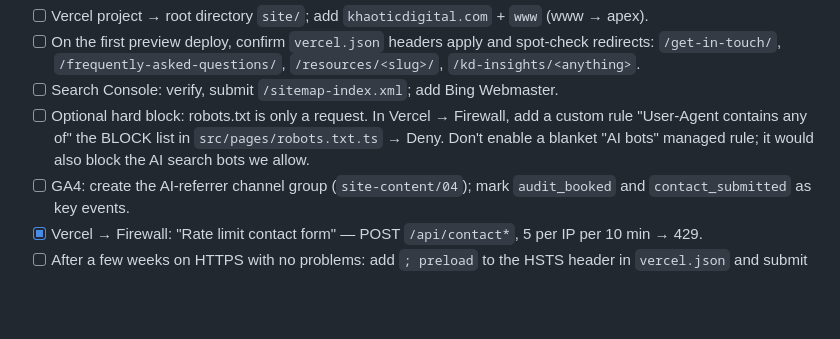
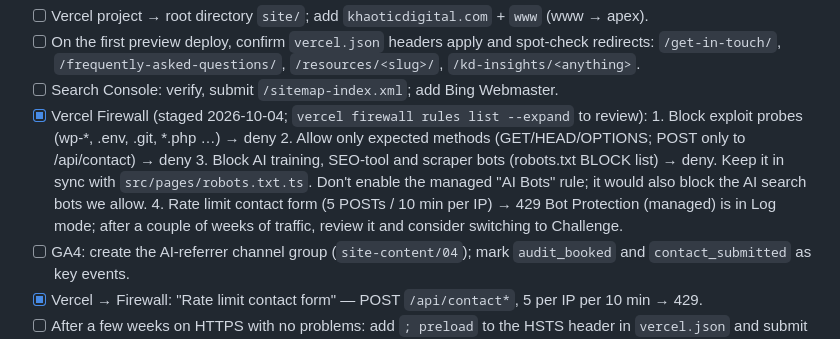
Before and after one commit to jcopacetic/kd_2026, a Markdown page: README.md, the part around the change. GitHub-like rendering; blank space fills up the shorter version.

Commit message:
README: document firewall rules
Co-Authored-By: Claude Opus 5.5 <noreply@anthropic.com>

```diff
--- a/README.md
+++ b/README.md
@@ -76,9 +76,15 @@ Requires Node 22.12+.
       redirects: `/get-in-touch/`, `/frequently-asked-questions/`, `/resources/<slug>/`,
       `/kd-insights/<anything>`.
 - [ ] Search Console: verify, submit `/sitemap-index.xml`; add Bing Webmaster.
-- [ ] Optional hard block: robots.txt is only a request. In Vercel → Firewall, add a custom rule
-      "User-Agent contains any of" the BLOCK list in `src/pages/robots.txt.ts` → Deny. Don't
-      enable a blanket "AI bots" managed rule; it would also block the AI search bots we allow.
+- [x] Vercel Firewall (staged 2026-10-04; `vercel firewall rules list --expand` to review):
+      1. Block exploit probes (wp-*, .env, .git, *.php …) → deny
+      2. Allow only expected methods (GET/HEAD/OPTIONS; POST only to /api/contact) → deny
+      3. Block AI training, SEO-tool and scraper bots (robots.txt BLOCK list) → deny.
+         Keep it in sync with `src/pages/robots.txt.ts`. Don't enable the managed "AI Bots"
+         rule; it would also block the AI search bots we allow.
+      4. Rate limit contact form (5 POSTs / 10 min per IP) → 429
+      Bot Protection (managed) is in Log mode; after a couple of weeks of traffic, review it
+      and consider switching to Challenge.
 - [ ] GA4: create the AI-referrer channel group (`site-content/04`); mark `audit_booked`
       and `contact_submitted` as key events.
 - [x] Vercel → Firewall: "Rate limit contact form" — POST `/api/contact*`, 5 per IP per 10 min → 429.
```
